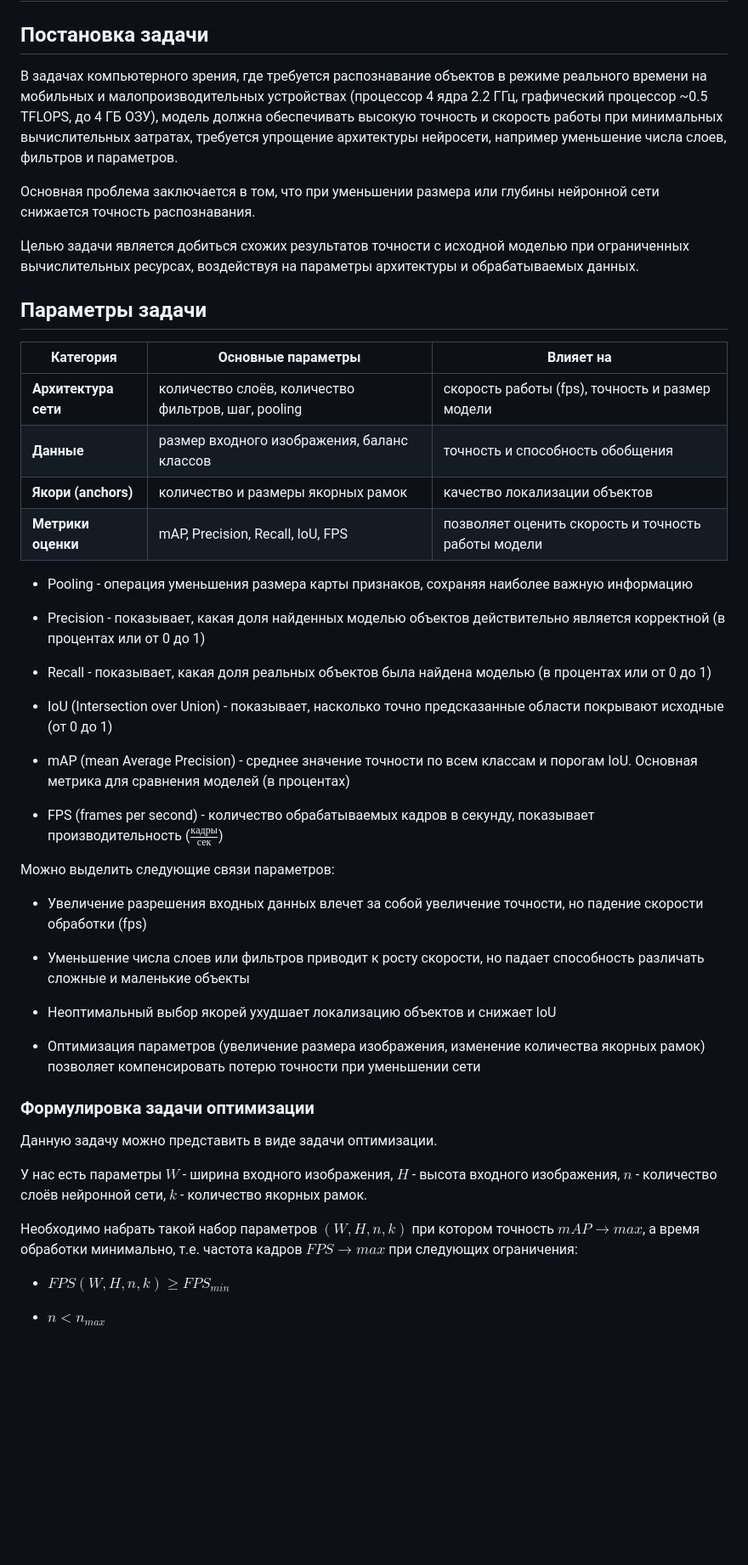
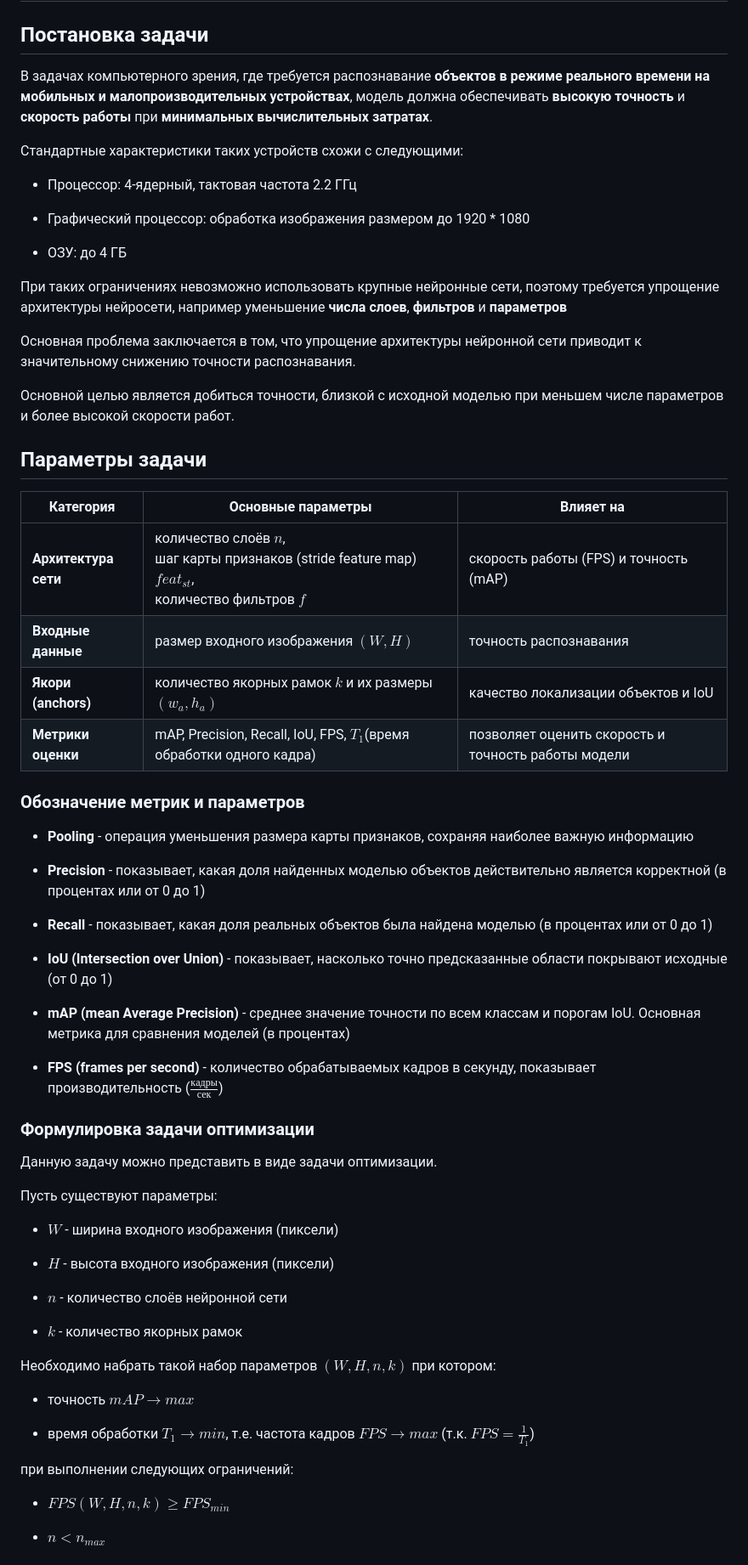
Before and after one commit to DevilishSasuke/masters_study, a Markdown page: cyberphysics/cyberphysicsystems.md, the part around one of its changes. Shown at 85% size. Rendered like a GitHub page; blank space fills up the shorter version.

```diff
--- a/cyberphysics/cyberphysicsystems.md
+++ b/cyberphysics/cyberphysicsystems.md
@@ -2,50 +2,66 @@
 
 ## Постановка задачи
 
-В задачах компьютерного зрения, где требуется распознавание объектов в режиме реального времени на мобильных и малопроизводительных устройствах (процессор 4 ядра 2.2 ГГц, графический процессор ~0.5 TFLOPS, до 4 ГБ ОЗУ), модель должна обеспечивать высокую точность и скорость работы при минимальных вычислительных затратах, требуется упрощение архитектуры нейросети, например уменьшение числа слоев, фильтров и параметров.
+В задачах компьютерного зрения, где требуется распознавание **объектов в режиме реального времени на мобильных и малопроизводительных устройствах**, модель должна обеспечивать **высокую точность** и **скорость работы** при **минимальных вычислительных затратах**.
 
-Основная проблема заключается в том, что при уменьшении размера или глубины нейронной сети снижается точность распознавания.
+Стандартные характеристики таких устройств схожи с следующими:
 
-Целью задачи является добиться схожих результатов точности с исходной моделью при ограниченных вычислительных ресурсах, воздействуя на параметры архитектуры и обрабатываемых данных.
+* Процессор: 4-ядерный, тактовая частота 2.2 ГГц
+
+* Графический процессор: обработка изображения размером до 1920 * 1080
+
+* ОЗУ: до 4 ГБ
+
+При таких ограничениях невозможно использовать крупные нейронные сети, поэтому требуется упрощение архитектуры нейросети, например уменьшение **числа слоев**, **фильтров** и **параметров**
+
+Основная проблема заключается в том, что упрощение архитектуры нейронной сети приводит к значительному снижению точности распознавания.
+
+Основной целью является добиться точности, близкой с исходной моделью при меньшем числе параметров и более высокой скорости работ.
 
 ## Параметры задачи
 
-| Категория            | Основные параметры                                  | Влияет на                                           |
-| -------------------- | --------------------------------------------------- | --------------------------------------------------- |
-| **Архитектура сети** | количество слоёв, количество фильтров, шаг, pooling | скорость работы (fps), точность и размер модели     |
-| **Данные**           | размер входного изображения, баланс классов         | точность и способность обобщения                    |
-| **Якори (anchors)**  | количество и размеры якорных рамок                  | качество локализации объектов                       |
-| **Метрики оценки**   | mAP, Precision, Recall, IoU, FPS                    | позволяет оценить скорость и точность работы модели |
+| Категория            | Основные параметры                                                                                            | Влияет на                                           |
+| -------------------- | ------------------------------------------------------------------------------------------------------------- | --------------------------------------------------- |
+| **Архитектура сети** | количество слоёв $n$, <br/>шаг карты признаков (stride feature map) $feat_{st}$, <br/>количество фильтров $f$ | скорость работы (FPS) и точность (mAP)              |
+| **Входные данные**   | размер входного изображения $(W, H)$                                                                          | точность распознавания                              |
+| **Якори (anchors)**  | количество якорных рамок $k$ и их размеры $(w_a, h_a)$                                                        | качество локализации объектов и IoU                 |
+| **Метрики оценки**   | mAP, Precision, Recall, IoU, FPS, $T_1$(время обработки одного кадра)                                         | позволяет оценить скорость и точность работы модели |
 
-* Pooling - операция уменьшения размера карты признаков, сохраняя наиболее важную информацию
+### Обозначение метрик и параметров
 
-* Precision - показывает, какая доля найденных моделью объектов действительно является корректной (в процентах или от 0 до 1)
+* **Pooling** - операция уменьшения размера карты признаков, сохраняя наиболее важную информацию
 
-* Recall - показывает, какая доля реальных объектов была найдена моделью (в процентах или от 0 до 1)
+* **Precision** - показывает, какая доля найденных моделью объектов действительно является корректной (в процентах или от 0 до 1)
 
-* IoU (Intersection over Union) - показывает, насколько точно предсказанные области покрывают исходные (от 0 до 1)
+* **Recall** - показывает, какая доля реальных объектов была найдена моделью (в процентах или от 0 до 1)
 
-* mAP (mean Average Precision) - среднее значение точности по всем классам и порогам IoU. Основная метрика для сравнения моделей (в процентах)
+* **IoU (Intersection over Union)** - показывает, насколько точно предсказанные области покрывают исходные (от 0 до 1)
 
-* FPS (frames per second) - количество обрабатываемых кадров в секунду, показывает производительность ($\frac{кадры}{сек}$)
+* **mAP (mean Average Precision)** - среднее значение точности по всем классам и порогам IoU. Основная метрика для сравнения моделей (в процентах)
 
-Можно выделить следующие связи параметров:
-
-* Увеличение разрешения входных данных влечет за собой увеличение точности, но падение скорости обработки (fps)
-
-* Уменьшение числа слоев или фильтров приводит к росту скорости, но падает способность различать сложные и маленькие объекты
-
-* Неоптимальный выбор якорей ухудшает локализацию объектов и снижает IoU
-
-* Оптимизация параметров (увеличение размера изображения, изменение количества якорных рамок) позволяет компенсировать потерю точности при уменьшении сети
+* **FPS (frames per second)** - количество обрабатываемых кадров в секунду, показывает производительность ($\frac{кадры}{сек}$)
 
 ### Формулировка задачи оптимизации
 
 Данную задачу можно представить в виде задачи оптимизации.
 
-У нас есть параметры $W$ - ширина входного изображения, $H$ - высота входного изображения, $n$ - количество слоёв нейронной сети, $k$ - количество якорных рамок.
+Пусть существуют параметры:
 
-Необходимо набрать такой набор параметров $(W, H, n, k)$ при котором точность $mAP → max$, а время обработки минимально, т.е. частота кадров $FPS → max$ при следующих ограничения:
+* $W$ - ширина входного изображения (пиксели)
+
+* $H$ - высота входного изображения (пиксели)
+
+* $n$ - количество слоёв нейронной сети
+
+* $k$ - количество якорных рамок
+
+Необходимо набрать такой набор параметров $(W, H, n, k)$ при котором:
+
+* точность $mAP \rightarrow max$
+
+* время обработки $T_1 \rightarrow min$, т.е. частота кадров $FPS \rightarrow max$ (т.к. $FPS = \frac{1}{T_1}$)
+
+при выполнении следующих ограничений:
 
 * $FPS(W,H,n,k) \ge FPS_{min}$
 
```
Also changed, not shown: other parts of cyberphysics/cyberphysicsystems.md (+29 -18 lines).
